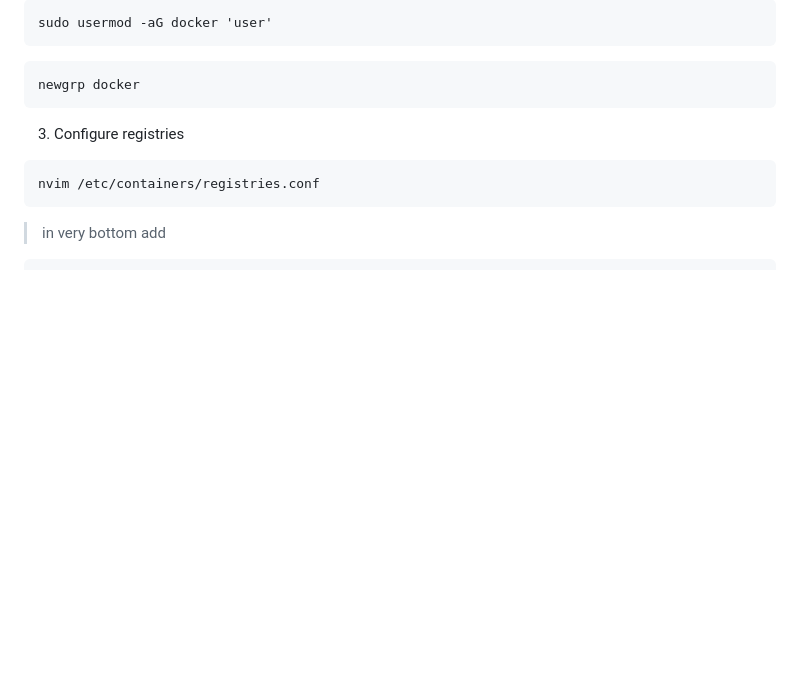
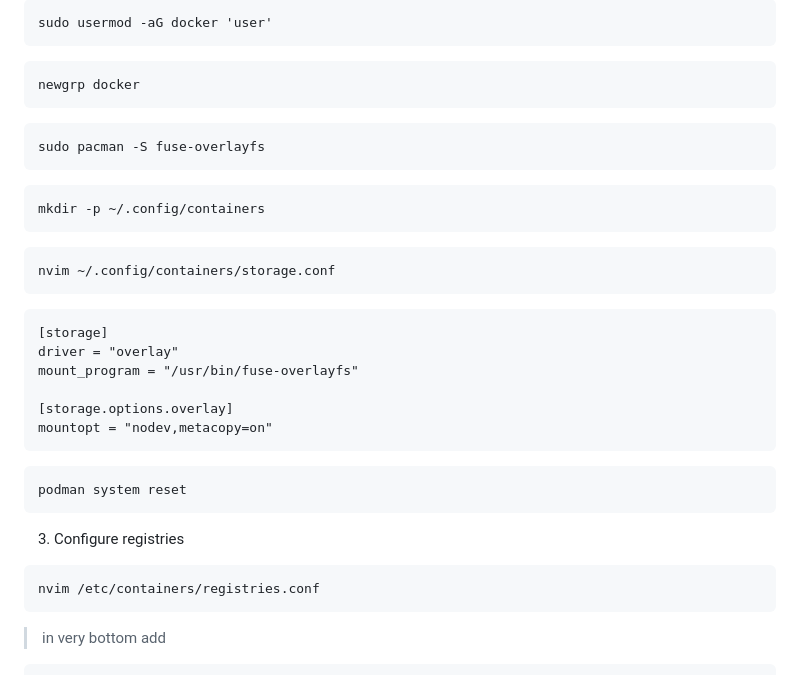
Before and after one commit to sulfar0/documentation-temp, a Markdown page: docs/mongodb/docker.md, the part around the change. Drawn GitHub-style; blank space fills up the shorter version.

````diff
--- a/docs/mongodb/docker.md
+++ b/docs/mongodb/docker.md
@@ -48,6 +48,31 @@ sudo usermod -aG docker 'user'
 
 ```
 newgrp docker
+```
+
+```
+sudo pacman -S fuse-overlayfs
+```
+
+```
+mkdir -p ~/.config/containers
+```
+
+```
+nvim ~/.config/containers/storage.conf
+```
+
+```
+[storage]
+driver = "overlay"
+mount_program = "/usr/bin/fuse-overlayfs"
+
+[storage.options.overlay]
+mountopt = "nodev,metacopy=on"
+```
+
+```
+podman system reset
 ```
 
 3. Configure registries
````
